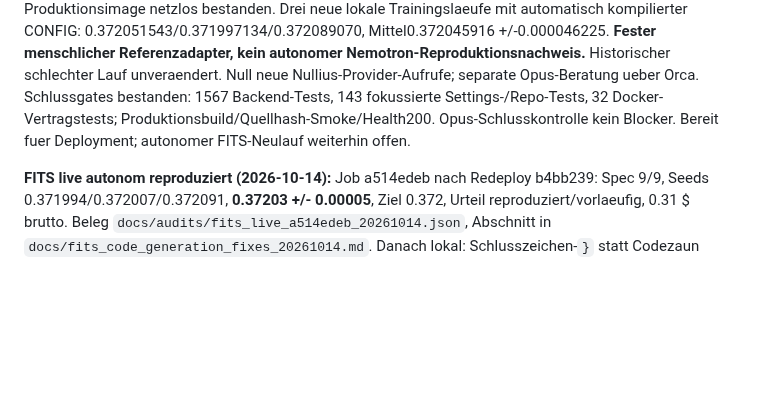
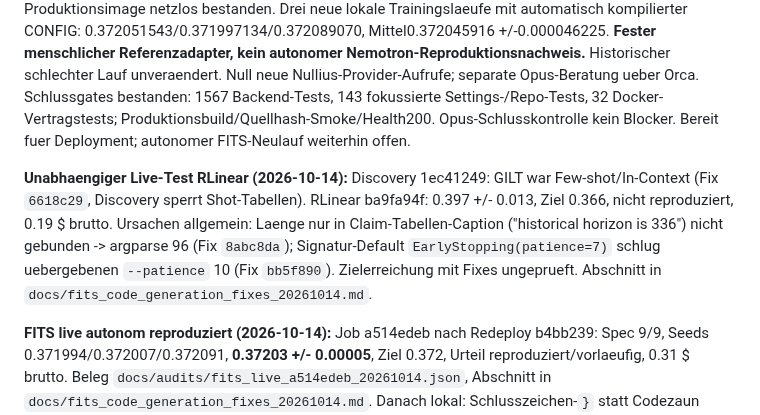
Before and after one commit to Script-hpp/Nullius, a Markdown page: CLAUDE.md, the part around the change. Rendered like a GitHub page; blank space fills up the shorter version.

Commit message:
docs: RLinear independent live test in CLAUDE.md
Co-Authored-By: Claude Opus 5.5 <noreply@anthropic.com>
Claude-Session: https://claude.ai/code/session_01UYkSEVLBLc39Pvo6DQGkV6

```diff
--- a/CLAUDE.md
+++ b/CLAUDE.md
@@ -3,6 +3,8 @@
 **FITS Deployment-Gegenprobe und Nachfix (2026-10-13):** `docs/fits_deployed_verification_20261013.md`. Echter autorisierter Job35758c32 nach be1a643: Ziel0.372/v3/tab:FITSett und L360 bestaetigt, aber0/3Seeds/keinPaperurteil. Modellkosten0.27836$ netto (~0.33125$ bei19%VAT); kein zweiterLivejob. Neue belegte Ursache: Nebius-stdout65535 kappt FITS-Dateiliste83540Bytes/1410Pfade vor models/FITS.py@82903 und Startskripten; vorige lokale Attrappe lieferte volle Liste. verified_listing ueber eigene NUL-Datei, Bytes/Anzahl/SHA, max1MB vor Transfer; auch ls-tree-Unterordner, Sonderzeichen und kaputteMetadaten fail-closed. setup_details.repo.n_tracked sichtbar. Zweiter belegter Helper-Promptmangel: forecast_data returnsdict, Agent benutzteTuple/split; genaueSignatur+Keys+Formen+ausgefuehrtesBeispiel nun im Agentenvertrag. OpusDelta8d85810 keinBlocker; 1577 BackendTests,162naheGates, neuesProduktionsimage/Health200. Darin cap65535 aufjedemstdout: volle1410Pfadliste, kanonischesModell/Startskript, ADraus, korrekte9FITS-Settings. Nachfix braucht Deployment und autonomenNeuversuch; erfolgreicher autonomerFITSLauf weiteroffen. Separate SDK-stderr-Kappung und LLM-Promptliste600 weiteroffen/imReview dokumentiert.
 
 **FITS-Settings-Ursachenfix (2026-10-13, lokal):** `docs/fits_setup_binding_fixes_20261013.md`. Aktive LaTeX-Kommentare/Mehrfachheader ausgeschlossen, belegte Discovery360 direkt in Spec; Forecast-Dateiauswahl korrigiert AD->models/FITS.py + etth1_best.sh + run_longExp_F.py und echte Importkette. Begrenzte statische Shell/argparse/Arithmetik ergibt L360/batch128/LR0.0005/50Epochen/pat20/cut106/train_mode1; Autorenprogramme dabei nicht ausgefuehrt. Identitaetsschleifen fuer SparseTSF/SegRNN auf H96, multivariate FeaturesM, NLinear nicht DLinear; unbekannte Mutationen/gleichrangige Konflikte stoppen. Pflichtsettings bis finale Zulassung abgesichert. Primaere Worker-Ausnahme ueber eigenen FD statt Brokerfehler. Voller 13-Dateienpfad im Produktionsimage netzlos bestanden. Drei neue lokale Trainingslaeufe mit automatisch kompilierter CONFIG: 0.372051543/0.371997134/0.372089070, Mittel0.372045916 +/-0.000046225. **Fester menschlicher Referenzadapter, kein autonomer Nemotron-Reproduktionsnachweis.** Historischer schlechter Lauf unveraendert. Null neue Nullius-Provider-Aufrufe; separate Opus-Beratung ueber Orca. Schlussgates bestanden: 1567 Backend-Tests, 143 fokussierte Settings-/Repo-Tests, 32 Docker-Vertragstests; Produktionsbuild/Quellhash-Smoke/Health200. Opus-Schlusskontrolle kein Blocker. Bereit fuer Deployment; autonomer FITS-Neulauf weiterhin offen.
+
+**Unabhaengiger Live-Test RLinear (2026-10-14):** Discovery 1ec41249: GILT war Few-shot/In-Context (Fix `6618c29`, Discovery sperrt Shot-Tabellen). RLinear ba9fa94f: 0.397 +/- 0.013, Ziel 0.366, nicht reproduziert, 0.19 $ brutto. Ursachen allgemein: Laenge nur in Claim-Tabellen-Caption ("historical horizon is 336") nicht gebunden -> argparse 96 (Fix `8abc8da`); Signatur-Default `EarlyStopping(patience=7)` schlug uebergebenen `--patience` 10 (Fix `bb5f890`). Zielerreichung mit Fixes ungeprueft. Abschnitt in `docs/fits_code_generation_fixes_20261014.md`.
 
 **FITS live autonom reproduziert (2026-10-14):** Job a514edeb nach Redeploy b4bb239: Spec 9/9, Seeds 0.371994/0.372007/0.372091, **0.37203 +/- 0.00005**, Ziel 0.372, Urteil reproduziert/vorlaeufig, 0.31 $ brutto. Beleg `docs/audits/fits_live_a514edeb_20261014.json`, Abschnitt in `docs/fits_code_generation_fixes_20261014.md`. Danach lokal: Schlusszeichen-`}` statt Codezaun behalten, Syntaxfehler im Produktpfad vor Sandbox neu schreiben (spart Sandbox, Tavily, Reparatur); nicht deployt.
 
```
